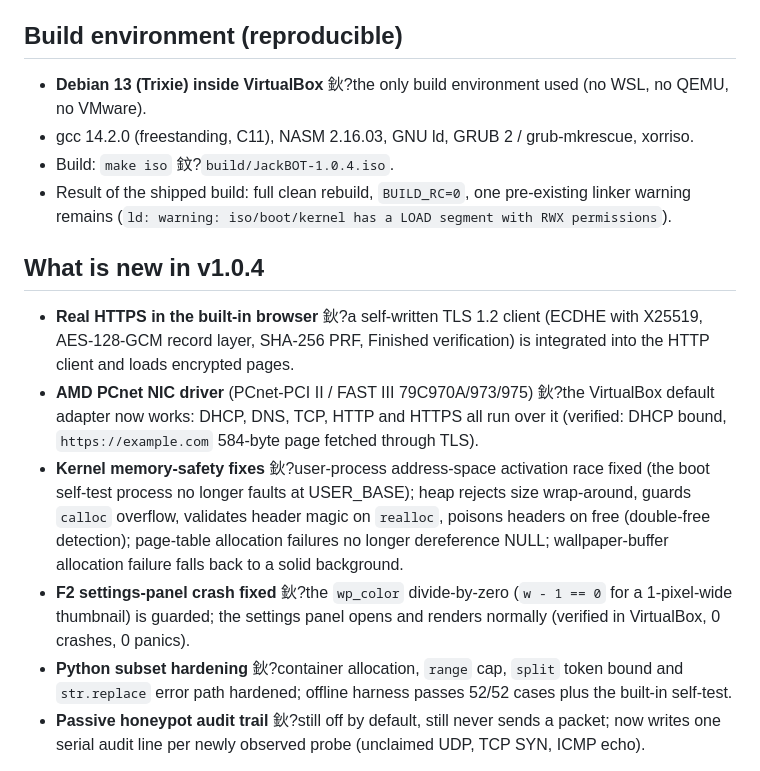
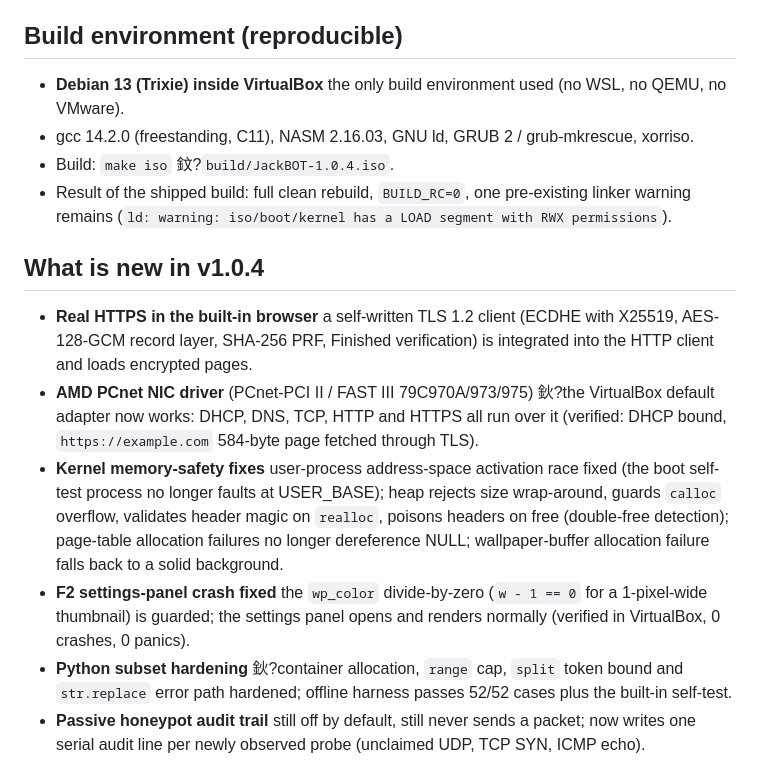
Before and after one commit to jackbot-os/JackBOT-OS, a Markdown page: README.md, the part around the change. Drawn GitHub-style.

Commit message:
Fix formatting and punctuation in README.md

```diff
--- a/README.md
+++ b/README.md
@@ -20,7 +20,7 @@ is not published here.
 
 ## Build environment (reproducible)
 
-- **Debian 13 (Trixie) inside VirtualBox** 鈥?the only build environment used
+- **Debian 13 (Trixie) inside VirtualBox** the only build environment used
   (no WSL, no QEMU, no VMware).
 - gcc 14.2.0 (freestanding, C11), NASM 2.16.03, GNU ld, GRUB 2 / grub-mkrescue,
   xorriso.
@@ -31,26 +31,26 @@ is not published here.
 
 ## What is new in v1.0.4
 
-- **Real HTTPS in the built-in browser** 鈥?a self-written TLS 1.2 client
+- **Real HTTPS in the built-in browser** a self-written TLS 1.2 client
   (ECDHE with X25519, AES-128-GCM record layer, SHA-256 PRF, Finished
   verification) is integrated into the HTTP client and loads encrypted pages.
 - **AMD PCnet NIC driver** (PCnet-PCI II / FAST III 79C970A/973/975) 鈥?the
   VirtualBox default adapter now works: DHCP, DNS, TCP, HTTP and HTTPS all run
   over it (verified: DHCP bound, `https://example.com` 584-byte page fetched
   through TLS).
-- **Kernel memory-safety fixes** 鈥?user-process address-space activation race
+- **Kernel memory-safety fixes** user-process address-space activation race
   fixed (the boot self-test process no longer faults at USER_BASE); heap rejects
   size wrap-around, guards `calloc` overflow, validates header magic on
   `realloc`, poisons headers on free (double-free detection); page-table
   allocation failures no longer dereference NULL; wallpaper-buffer allocation
   failure falls back to a solid background.
-- **F2 settings-panel crash fixed** 鈥?the `wp_color` divide-by-zero
+- **F2 settings-panel crash fixed** the `wp_color` divide-by-zero
   (`w - 1 == 0` for a 1-pixel-wide thumbnail) is guarded; the settings panel
   opens and renders normally (verified in VirtualBox, 0 crashes, 0 panics).
 - **Python subset hardening** 鈥?container allocation, `range` cap, `split`
   token bound and `str.replace` error path hardened; offline harness passes
   52/52 cases plus the built-in self-test.
-- **Passive honeypot audit trail** 鈥?still off by default, still never sends a
+- **Passive honeypot audit trail** still off by default, still never sends a
   packet; now writes one serial audit line per newly observed probe (unclaimed
   UDP, TCP SYN, ICMP echo).
 
```
